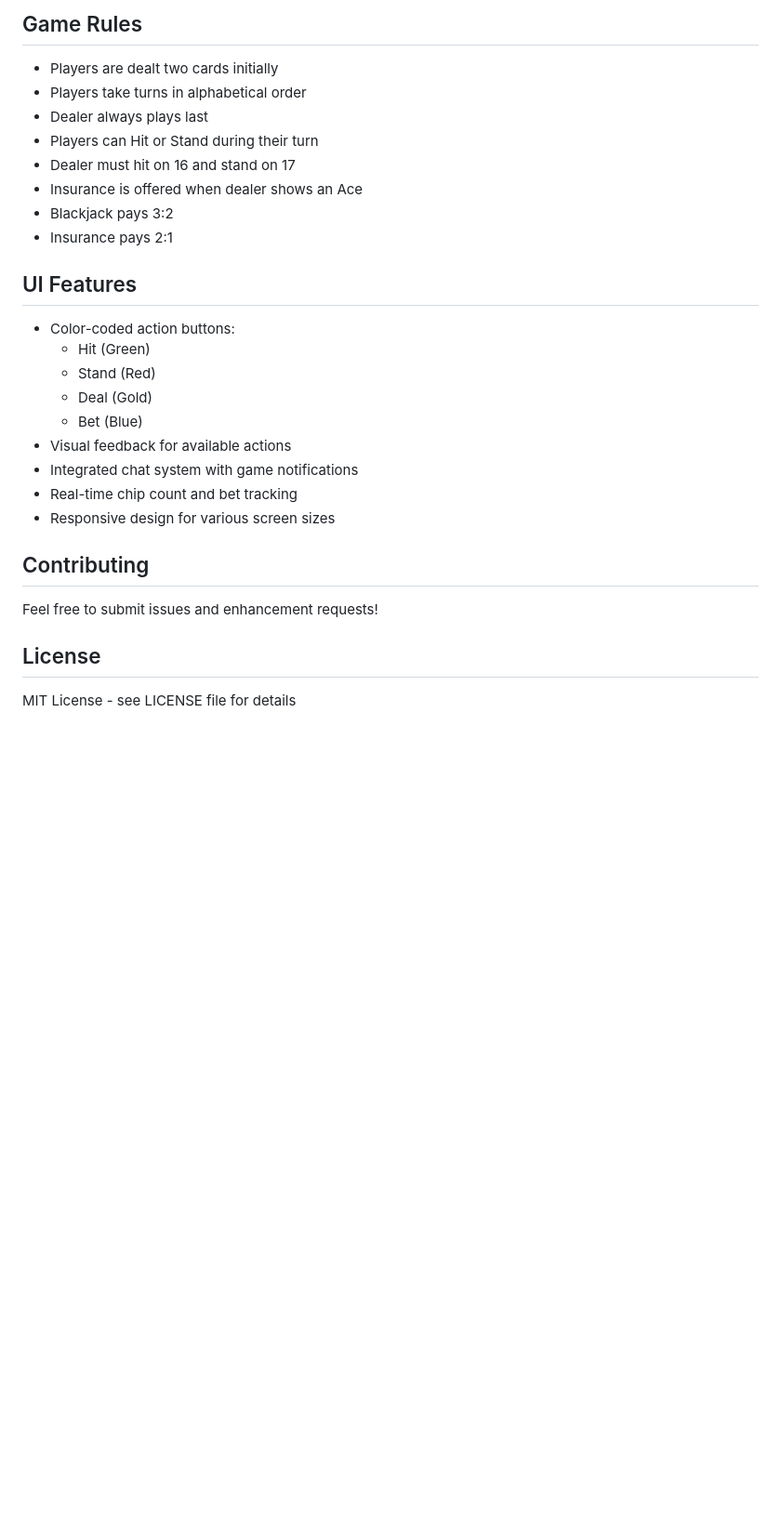
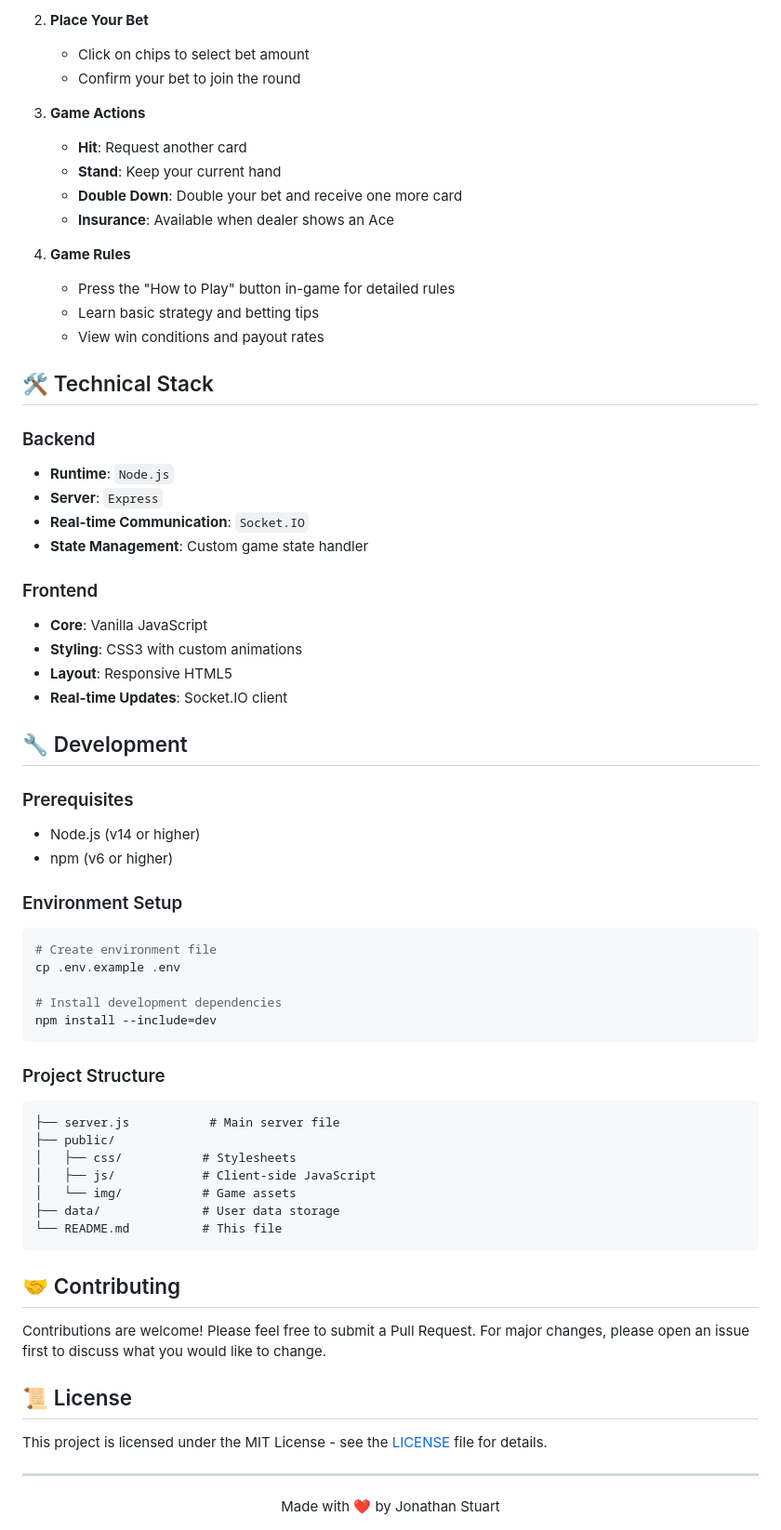
Before and after one commit to JonStu/Multiplayer-Blackjack, a Markdown page: README.md, the part around the change printed below. Shown: that part at 93% size. GitHub-like rendering; blank space fills up the shorter version.

````diff
--- a/README.md
+++ b/README.md
@@ -81,31 +52,69 @@ node server.js
 
-## Game Rules
+2. **Place Your Bet**
+   - Click on chips to select bet amount
+   - Confirm your bet to join the round
 
-- Players are dealt two cards initially
-- Players take turns in alphabetical order
-- Dealer always plays last
-- Players can Hit or Stand during their turn
-- Dealer must hit on 16 and stand on 17
-- Insurance is offered when dealer shows an Ace
-- Blackjack pays 3:2
-- Insurance pays 2:1
+3. **Game Actions**
+   - **Hit**: Request another card
+   - **Stand**: Keep your current hand
+   - **Double Down**: Double your bet and receive one more card
+   - **Insurance**: Available when dealer shows an Ace
 
-## UI Features
+4. **Game Rules**
+   - Press the "How to Play" button in-game for detailed rules
+   - Learn basic strategy and betting tips
+   - View win conditions and payout rates
 
-- Color-coded action buttons:
-  - Hit (Green)
-  - Stand (Red)
-  - Deal (Gold)
-  - Bet (Blue)
-- Visual feedback for available actions
-- Integrated chat system with game notifications
-- Real-time chip count and bet tracking
-- Responsive design for various screen sizes
+## 🛠 Technical Stack
 
-## Contributing
+### Backend
+- **Runtime**: `Node.js`
+- **Server**: `Express`
+- **Real-time Communication**: `Socket.IO`
+- **State Management**: Custom game state handler
 
-Feel free to submit issues and enhancement requests!
+### Frontend
+- **Core**: Vanilla JavaScript
+- **Styling**: CSS3 with custom animations
+- **Layout**: Responsive HTML5
+- **Real-time Updates**: Socket.IO client
 
-## License
+## 🔧 Development
 
-MIT License - see LICENSE file for details
+### Prerequisites
+- Node.js (v14 or higher)
+- npm (v6 or higher)
+
+### Environment Setup
+```bash
+# Create environment file
+cp .env.example .env
+
+# Install development dependencies
+npm install --include=dev
+```
+
+### Project Structure
+```
+├── server.js           # Main server file
+├── public/
+│   ├── css/           # Stylesheets
+│   ├── js/            # Client-side JavaScript
+│   └── img/           # Game assets
+├── data/              # User data storage
+└── README.md          # This file
+```
+
+## 🤝 Contributing
+
+Contributions are welcome! Please feel free to submit a Pull Request. For major changes, please open an issue first to discuss what you would like to change.
+
+## 📜 License
+
+This project is licensed under the MIT License - see the [LICENSE](LICENSE) file for details.
+
+---
+
+<div align="center">
+Made with ❤️ by Jonathan Stuart
+</div>
````
Also changed, not shown: other parts of README.md (+26 -55 lines).
